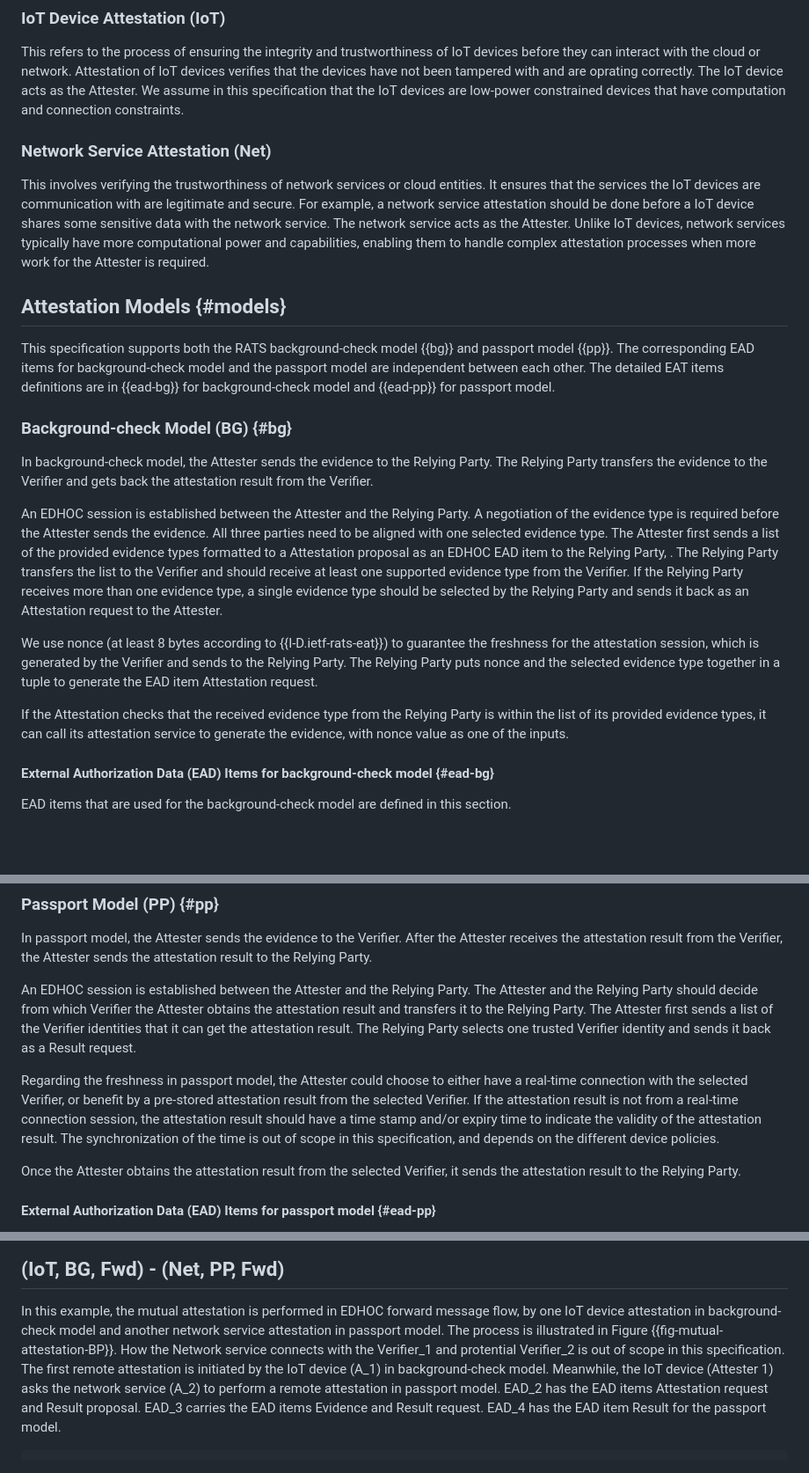
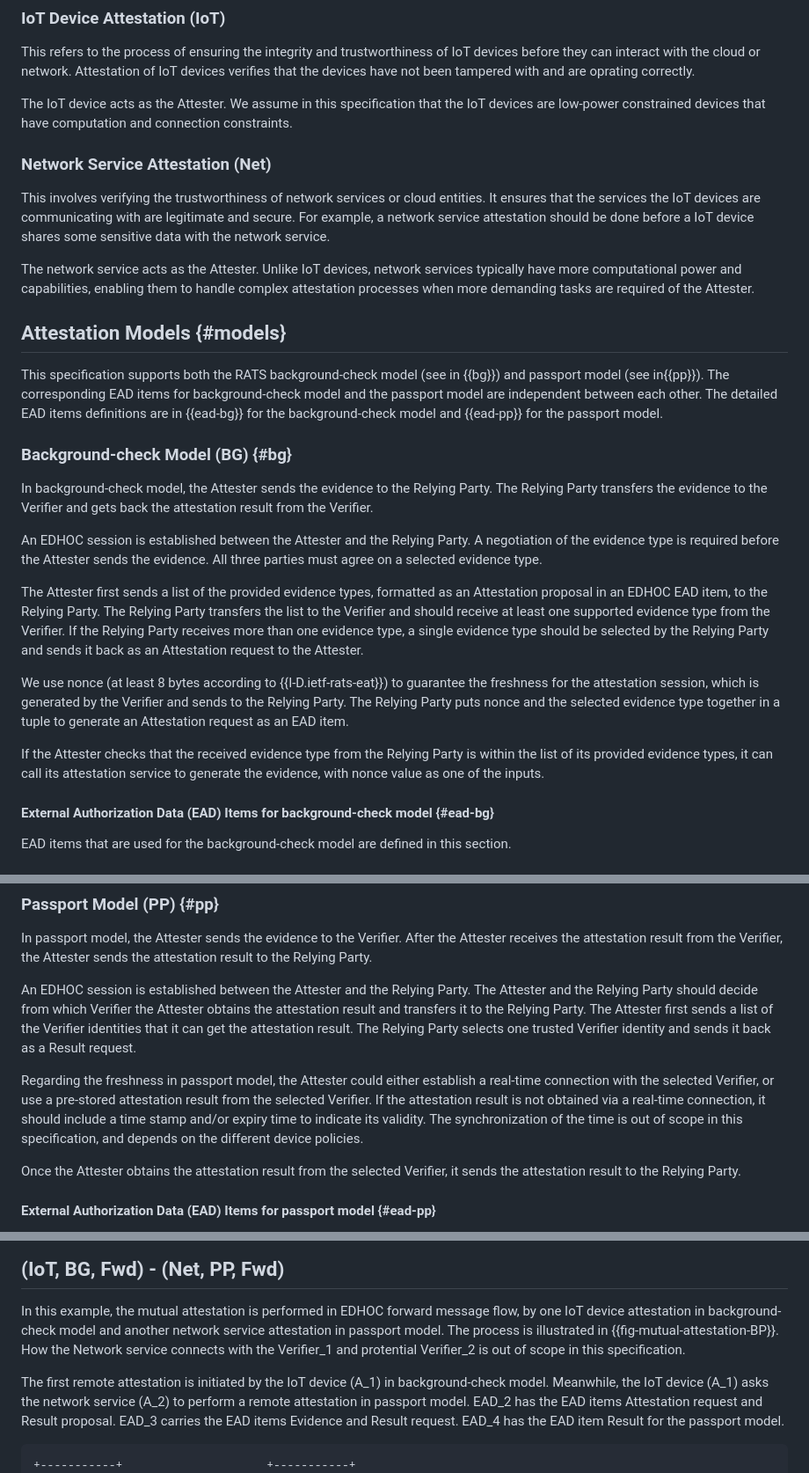
Before and after one commit to ysong02/draft-song-lake-ra, a Markdown page: draft-song-lake-ra.md, 3 parts joined by grey strips. Shown: that part at 88% size. GitHub-like rendering; blank space fills up the shorter version.

```diff
--- a/draft-song-lake-ra.md
+++ b/draft-song-lake-ra.md
@@ -143,22 +144,24 @@ This section outlines three independent aspects that characterize the remote att
 
 This refers to the process of ensuring the integrity and trustworthiness of IoT devices before they can interact with the cloud or network.
 Attestation of IoT devices verifies that the devices have not been tampered with and are oprating correctly.
+
 The IoT device acts as the Attester.
 We assume in this specification that the IoT devices are low-power constrained devices that have computation and connection constraints.
 
 ### Network Service Attestation (Net)
 
 This involves verifying the trustworthiness of network services or cloud entities.
-It ensures that the services the IoT devices are communication with are legitimate and secure.
+It ensures that the services the IoT devices are communicating with are legitimate and secure.
 For example, a network service attestation should be done before a IoT device shares some sensitive data with the network service.
+
 The network service acts as the Attester.
-Unlike IoT devices, network services typically have more computational power and capabilities, enabling them to handle complex attestation processes when more work for the Attester is required.
+Unlike IoT devices, network services typically have more computational power and capabilities, enabling them to handle complex attestation processes when more demanding tasks are required of the Attester.
 
 ## Attestation Models {#models}
 
-This specification supports both the RATS background-check model {{bg}} and passport model {{pp}}.
+This specification supports both the RATS background-check model (see in {{bg}}) and passport model (see in{{pp}}).
 The corresponding EAD items for background-check model and the passport model are independent between each other.
-The detailed EAT items definitions are in {{ead-bg}} for background-check model and {{ead-pp}} for passport model.
+The detailed EAD items definitions are in {{ead-bg}} for the background-check model and {{ead-pp}} for the passport model.
 
 ### Background-check Model (BG) {#bg}
 
@@ -167,15 +170,16 @@ The Relying Party transfers the evidence to the Verifier and gets back the attes
 
 An EDHOC session is established between the Attester and the Relying Party.
 A negotiation of the evidence type is required before the Attester sends the evidence.
-All three parties need to be aligned with one selected evidence type.
-The Attester first sends a list of the provided evidence types formatted to a Attestation proposal as an EDHOC EAD item to the Relying Party,  .
+All three parties must agree on a selected evidence type.
+
+The Attester first sends a list of the provided evidence types, formatted as an Attestation proposal in an EDHOC EAD item, to the Relying Party.
 The Relying Party transfers the list to the Verifier and should receive at least one supported evidence type from the Verifier.
 If the Relying Party receives more than one evidence type, a single evidence type should be selected by the Relying Party and sends it back as an Attestation request to the Attester.
 
 We use nonce (at least 8 bytes according to {{I-D.ietf-rats-eat}}) to guarantee the freshness for the attestation session, which is generated by the Verifier and sends to the Relying Party.
-The Relying Party puts nonce and the selected evidence type together in a tuple to generate the EAD item Attestation request.
+The Relying Party puts nonce and the selected evidence type together in a tuple to generate an Attestation request as an EAD item.
 
-If the Attestation checks that the received evidence type from the Relying Party is within the list of its provided evidence types, it can call its attestation service to generate the evidence, with nonce value as one of the inputs.
+If the Attester checks that the received evidence type from the Relying Party is within the list of its provided evidence types, it can call its attestation service to generate the evidence, with nonce value as one of the inputs.
 
 #### External Authorization Data (EAD) Items for background-check model {#ead-bg}
 
@@ -268,8 +272,8 @@ The Attester and the Relying Party should decide from which Verifier the Atteste
 The Attester first sends a list of the Verifier identities that it can get the attestation result.
 The Relying Party selects one trusted Verifier identity and sends it back as a Result request.
 
-Regarding the freshness in passport model, the Attester could choose to either have a real-time connection with the selected Verifier, or benefit by a pre-stored attestation result from the selected Verifier.
-If the attestation result is not from a real-time connection session, the attestation result should have a time stamp and/or expiry time to indicate the validity of the attestation result.
+Regarding the freshness in passport model, the Attester could either establish a real-time connection with the selected Verifier, or use a pre-stored attestation result from the selected Verifier.
+If the attestation result is not obtained via a real-time connection, it should include a time stamp and/or expiry time to indicate its validity.
 The synchronization of the time is out of scope in this specification, and depends on the different device policies.
 
 Once the Attester obtains the attestation result from the selected Verifier, it sends the attestation result to the Relying Party.
@@ -486,10 +490,11 @@ In this specification, we list the most relevant mutual attestation example for
 ## (IoT, BG, Fwd) - (Net, PP, Fwd)
 
 In this example, the mutual attestation is performed in EDHOC forward message flow, by one IoT device attestation in background-check model and another network service attestation in passport model.
-The process is illustrated in Figure {{fig-mutual-attestation-BP}}.
+The process is illustrated in {{fig-mutual-attestation-BP}}.
 How the Network service connects with the Verifier_1 and protential Verifier_2 is out of scope in this specification.
+
 The first remote attestation is initiated by the IoT device (A_1) in background-check model.
-Meanwhile, the IoT device (Attester 1) asks the network service (A_2) to perform a remote attestation in passport model.
+Meanwhile, the IoT device (A_1) asks the network service (A_2) to perform a remote attestation in passport model.
 EAD_2 has the EAD items Attestation request and Result proposal.
 EAD_3 carries the EAD items Evidence and Result request.
 EAD_4 has the EAD item Result for the passport model.
```
Also changed, not shown: other parts of draft-song-lake-ra.md (+18 -14 lines).
